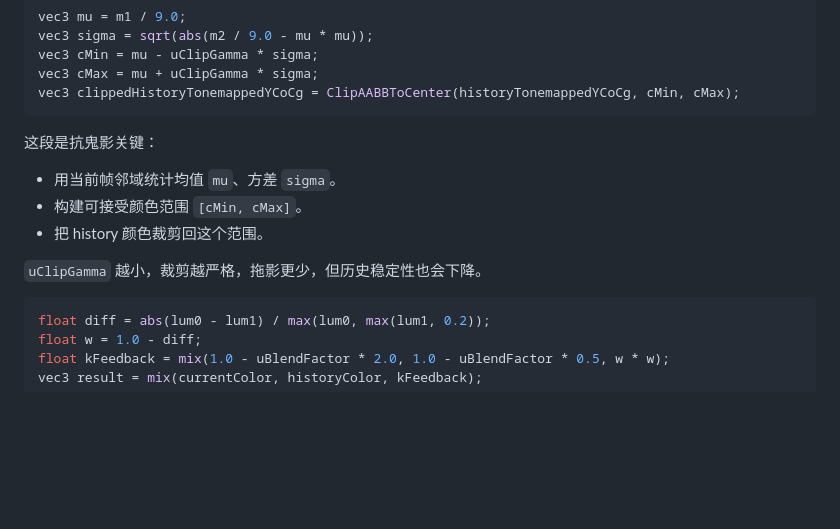
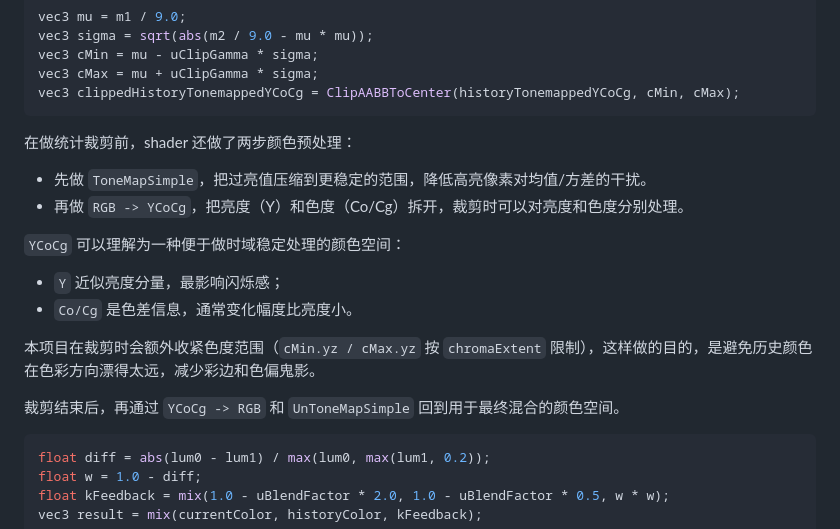
Before and after one commit to KallkaGo/Simple-TAA, a Markdown page: README.md, the part around the change. Rendered like a GitHub page; blank space fills up the shorter version.

Commit message:
docs: explain YCoCg clipping rationale in README
Clarify why the resolve stage converts to YCoCg and tightens chroma bounds before blending, so the anti-ghosting behavior is easier to understand.

Co-Authored-By: Claude Sonnet 4.6 <noreply@anthropic.com>

````diff
--- a/README.md
+++ b/README.md
@@ -245,13 +245,20 @@ vec3 cMax = mu + uClipGamma * sigma;
 vec3 clippedHistoryTonemappedYCoCg = ClipAABBToCenter(historyTonemappedYCoCg, cMin, cMax);
 ```
 
-这段是抗鬼影关键：
 
-- 用当前帧邻域统计均值 `mu`、方差 `sigma`。
-- 构建可接受颜色范围 `[cMin, cMax]`。
-- 把 history 颜色裁剪回这个范围。
+在做统计裁剪前，shader 还做了两步颜色预处理：
 
-`uClipGamma` 越小，裁剪越严格，拖影更少，但历史稳定性也会下降。
+- 先做 `ToneMapSimple`，把过亮值压缩到更稳定的范围，降低高亮像素对均值/方差的干扰。
+- 再做 `RGB -> YCoCg`，把亮度（Y）和色度（Co/Cg）拆开，裁剪时可以对亮度和色度分别处理。
+
+`YCoCg` 可以理解为一种便于做时域稳定处理的颜色空间：
+
+- `Y` 近似亮度分量，最影响闪烁感；
+- `Co/Cg` 是色差信息，通常变化幅度比亮度小。
+
+本项目在裁剪时会额外收紧色度范围（`cMin.yz / cMax.yz` 按 `chromaExtent` 限制），这样做的目的，是避免历史颜色在色彩方向漂得太远，减少彩边和色偏鬼影。
+
+裁剪结束后，再通过 `YCoCg -> RGB` 和 `UnToneMapSimple` 回到用于最终混合的颜色空间。
 
 ```glsl
 float diff = abs(lum0 - lum1) / max(lum0, max(lum1, 0.2));
````
